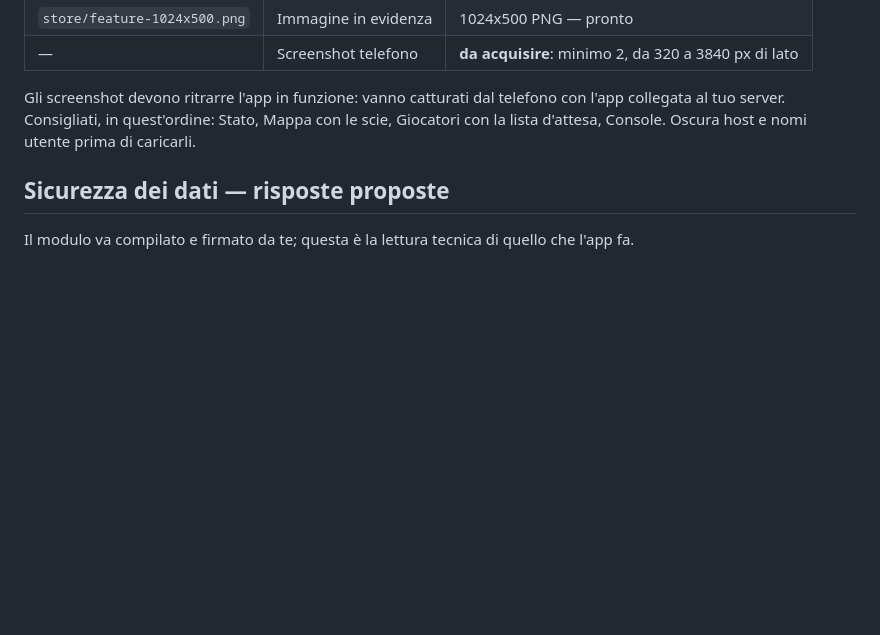
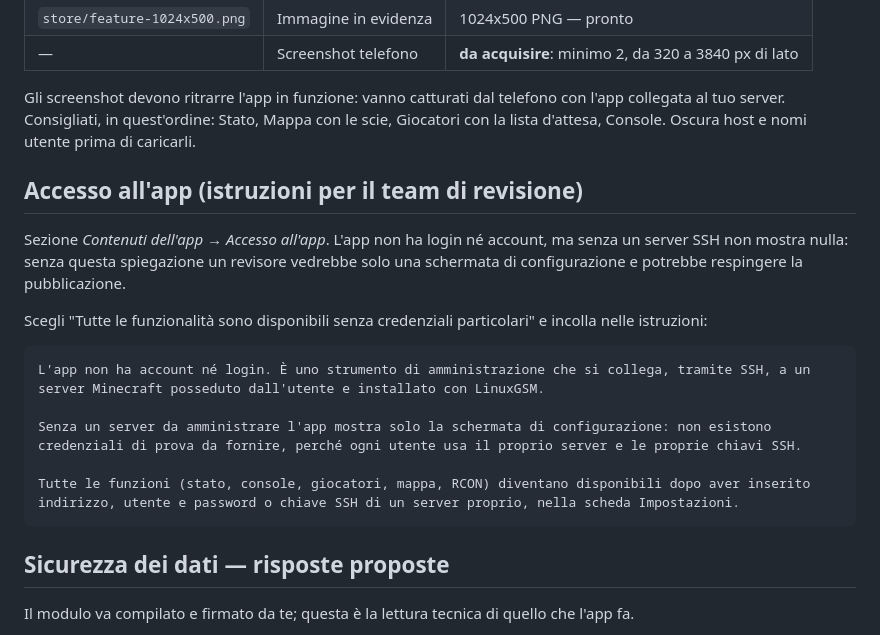
Before and after one commit to bdbais/mc-monitor, a Markdown page: store/listing.md, the part around the change. GitHub-like rendering; blank space fills up the shorter version.

Commit message:
Aggiungi le istruzioni per il team di revisione di Google Play
Senza un server SSH l app mostra solo la configurazione: al revisore serve
sapere perche', o rischia di respingere la pubblicazione.

Co-Authored-By: Claude Opus 5 <noreply@anthropic.com>

````diff
--- a/store/listing.md
+++ b/store/listing.md
@@ -83,6 +83,23 @@ Gli screenshot devono ritrarre l'app in funzione: vanno catturati dal telefono c
 collegata al tuo server. Consigliati, in quest'ordine: Stato, Mappa con le scie,
 Giocatori con la lista d'attesa, Console. Oscura host e nomi utente prima di caricarli.
 
+## Accesso all'app (istruzioni per il team di revisione)
+
+Sezione *Contenuti dell'app → Accesso all'app*. L'app non ha login né account, ma senza un
+server SSH non mostra nulla: senza questa spiegazione un revisore vedrebbe solo una
+schermata di configurazione e potrebbe respingere la pubblicazione.
+
+Scegli "Tutte le funzionalità sono disponibili senza credenziali particolari" e incolla
+nelle istruzioni:
+
+```
+L'app non ha account né login. È uno strumento di amministrazione che si collega, tramite SSH, a un server Minecraft posseduto dall'utente e installato con LinuxGSM.
+
+Senza un server da amministrare l'app mostra solo la schermata di configurazione: non esistono credenziali di prova da fornire, perché ogni utente usa il proprio server e le proprie chiavi SSH.
+
+Tutte le funzioni (stato, console, giocatori, mappa, RCON) diventano disponibili dopo aver inserito indirizzo, utente e password o chiave SSH di un server proprio, nella scheda Impostazioni.
+```
+
 ## Sicurezza dei dati — risposte proposte
 
 Il modulo va compilato e firmato da te; questa è la lettura tecnica di quello che l'app fa.
````
